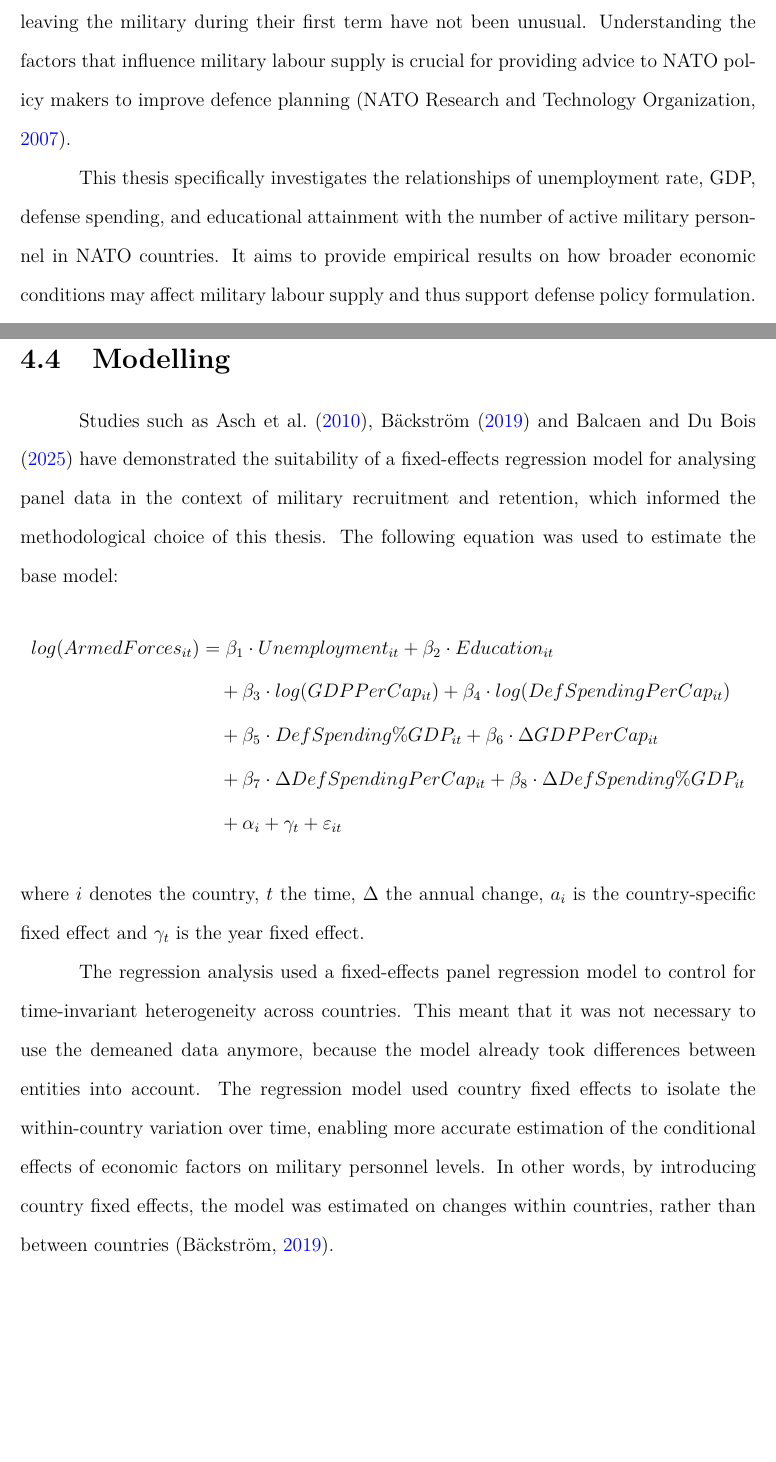
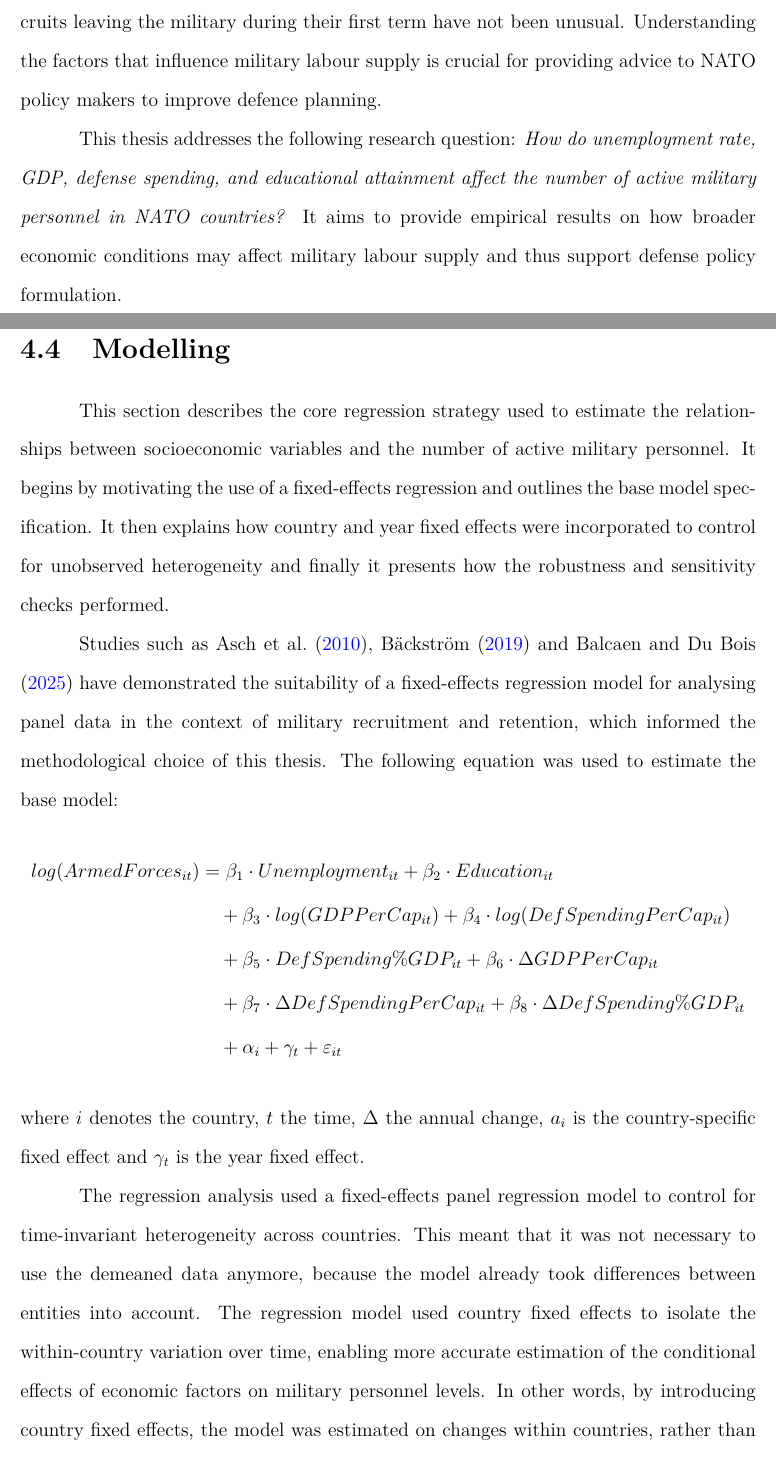
Before and after one commit to jooseproots/thesis_paper, a LaTeX thesis (NATO_thesis.tex, which reads chapters/introduction.tex, chapters/method.tex): two parts of pages 4 and 16 of 34, joined at a grey line, cut so that both start at the same text, the shorter picture padded with empty space. Compiled offline with pdfLaTeX.

Commit message:
Final tweaks

```diff
--- a/chapters/introduction.tex
+++ b/chapters/introduction.tex
@@ -3,9 +3,9 @@
 Recruitment and retention of military personnel have become an increasingly important issue for many NATO countries due to demographic changes, socioeconomic conditions and geopolitical tensions \parencite{nato_research_and_technology_organization_recruiting_2007,nato_nato_2022}.
 Threats like Russia's invasion of Ukraine emphasise the need for sufficient manpower in NATO members' armed forces.
 At the same time, according to \textcite{nato_research_and_technology_organization_recruiting_2007}, reports of large proportions of recruits leaving the military during their first term have not been unusual.
-Understanding the factors that influence military labour supply is crucial for providing advice to NATO policy makers to improve defence planning \parencite{nato_research_and_technology_organization_recruiting_2007}.
+Understanding the factors that influence military labour supply is crucial for providing advice to NATO policy makers to improve defence planning.
 
-This thesis specifically investigates the relationships of unemployment rate, GDP, defense spending, and educational attainment with the number of active military personnel in NATO countries.
+This thesis addresses the following research question: \textit{How do unemployment rate, GDP, defense spending, and educational attainment affect the number of active military personnel in NATO countries?}
 It aims to provide empirical results on how broader economic conditions may affect military labour supply and thus support defense policy formulation.
 
 Previous studies have shown that higher unemployment rates are often linked to increased enlistment, for example, in Sweden and the United States, while findings from the Czech Republic have suggested more complex relationships \parencite{backstrom_are_2019,asch_cash_2010,holcner_military_2021}.
--- a/chapters/method.tex
+++ b/chapters/method.tex
@@ -143,6 +142,10 @@ where $R^2_i$ is the coefficient of determination obrained by regressing $X_i$ o
 It is typically considered that VIF values from 1 to 5 are moderate and mostly acceptable, while values over 5, or more conservatively 10, can be potentially problematic \parencite{obrien_caution_2007}.
 
 \section{Modelling}
+
+This section describes the core regression strategy used to estimate the relationships between socioeconomic variables and the number of active military personnel.
+It begins by motivating the use of a fixed-effects regression and outlines the base model specification.
+It then explains how country and year fixed effects were incorporated to control for unobserved heterogeneity and finally it presents how the robustness and sensitivity checks performed.
 
 Studies such as \textcite{asch_cash_2010}, \textcite{backstrom_are_2019} and \textcite{balcaen_unemployment_2025} have demonstrated the suitability of a fixed-effects regression model for analysing panel data in the context of military recruitment and retention, which informed the methodological choice of this thesis.
 The following equation was used to estimate the base model:
```
Also changed, not shown: chapters/abstract.tex (+1 -1 lines), chapters/results.tex (+3 -3 lines), NATO_thesis.pdf, chapters/method.tex (5 more changed lines).
